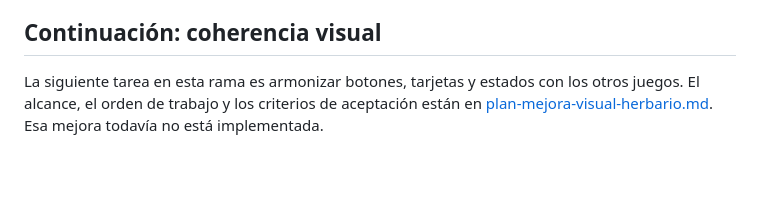
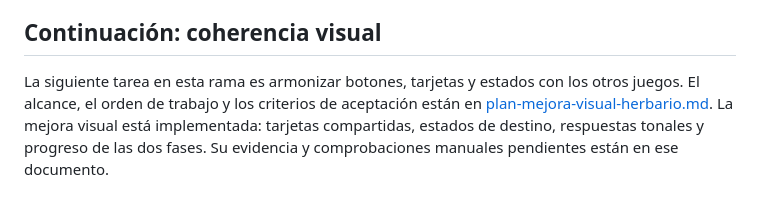
Before and after one commit to imoroc/NaturalMente, a Markdown page: docs/plan-herbario.md, the part around the change. GitHub-like rendering; blank space fills up the shorter version.

Commit message:
Aplica la mejora visual del herbario: docs/plan-herbario.md

```diff
--- a/docs/plan-herbario.md
+++ b/docs/plan-herbario.md
@@ -135,4 +135,4 @@ Pendientes: revisión del equipo, comprobación en Android real e iOS y lectura
 
 ## Continuación: coherencia visual
 
-La siguiente tarea en esta rama es armonizar botones, tarjetas y estados con los otros juegos. El alcance, el orden de trabajo y los criterios de aceptación están en [plan-mejora-visual-herbario.md](plan-mejora-visual-herbario.md). Esa mejora todavía no está implementada.
+La siguiente tarea en esta rama es armonizar botones, tarjetas y estados con los otros juegos. El alcance, el orden de trabajo y los criterios de aceptación están en [plan-mejora-visual-herbario.md](plan-mejora-visual-herbario.md). La mejora visual está implementada: tarjetas compartidas, estados de destino, respuestas tonales y progreso de las dos fases. Su evidencia y comprobaciones manuales pendientes están en ese documento.
```
